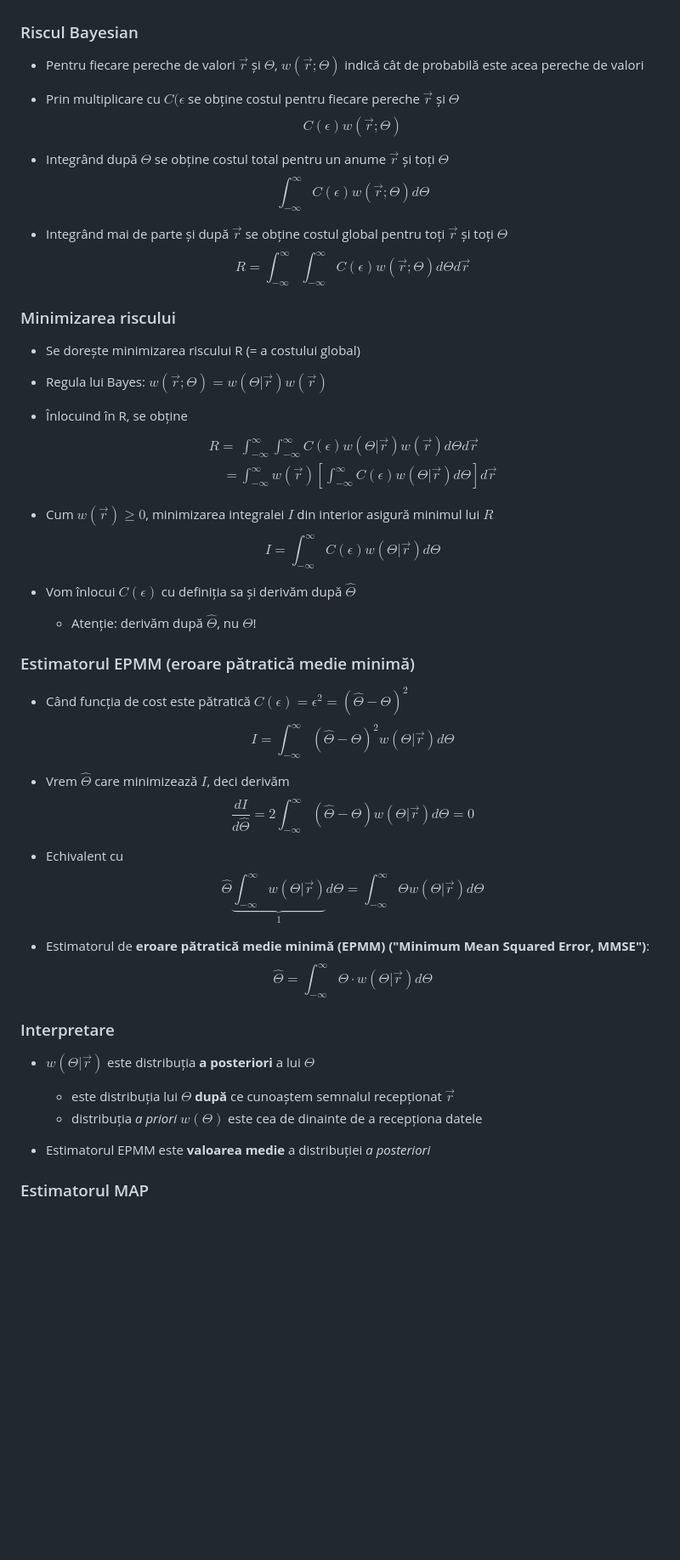
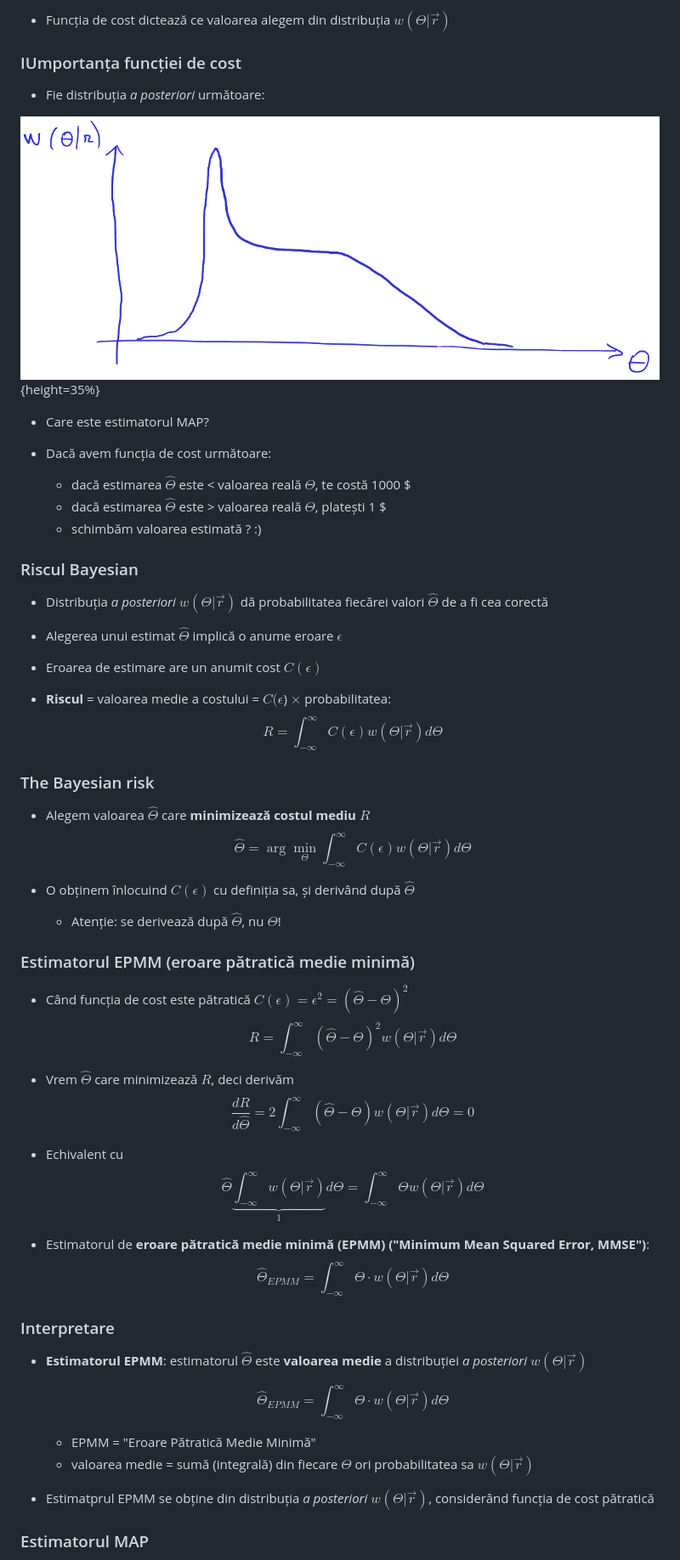
Before and after one commit to nikcleju/DEPI, a Markdown page: Lectures/03_EstimareaParametrilor.md, the part around one of its changes. Shown at 85% size. Rendered like a GitHub page; pictures changed too: Lectures/img/UnbalancedPosterior.png (added); blank space fills up the shorter version.

```diff
--- a/Lectures/03_EstimareaParametrilor.md
+++ b/Lectures/03_EstimareaParametrilor.md
@@ -531,57 +669,67 @@ $$\epsilon = \hat{\Theta} - \Theta$$
+- Funcția de cost dictează ce valoarea alegem din distribuția $w(\Theta | \vec{r})$
+
+
+### IUmportanța funcției de cost
+
+- Fie distribuția *a posteriori* următoare:
+
+![Unbalanced posterior distribution](img/UnbalancedPosterior.png){height=35%}
+
+- Care este estimatorul MAP?
+
+- Dacă avem funcția de cost următoare:
+
+	- dacă estimarea $\hat{\Theta}$ este < valoarea reală $\Theta$, te costă 1000 \$
+	- dacă estimarea $\hat{\Theta}$ este > valoarea reală $\Theta$, platești 1 \$
+	- schimbăm valoarea estimată ? :)
 
 ### Riscul Bayesian
 
-- Pentru fiecare pereche de valori $\vec{r}$ și $\Theta$, $w(\vec{r}; \Theta)$
-indică cât de probabilă este acea pereche de valori
+- Distribuția *a posteriori* $w(\Theta | \vec{r})$ dă probabilitatea fiecărei valori $\hat{\Theta}$
+de a fi cea corectă
 
-- Prin multiplicare cu $C(\epsilon$ se obține costul pentru fiecare pereche $\vec{r}$ și $\Theta$
-$$C(\epsilon) w(\vec{r}; \Theta)$$
+- Alegerea unui estimat $\hat{\Theta}$ implică o anume eroare $\epsilon$
 
-- Integrând după $\Theta$ se obține costul total pentru un anume $\vec{r}$ și toți $\Theta$
-$$\int_{-\infty}^\infty C(\epsilon) w(\vec{r}; \Theta) d\Theta$$
+- Eroarea de estimare are un anumit cost $C(\epsilon)$
 
-- Integrând mai de parte și după $\vec{r}$ se obține costul global pentru toți $\vec{r}$ și toți $\Theta$
-$$R = \int_{-\infty}^\infty \int_{-\infty}^\infty C(\epsilon) w(\vec{r}; \Theta) d\Theta d\vec{r}$$
+- **Riscul** = valoarea medie a costului = $C(\epsilon$) $\times$ probabilitatea:
+	$$R = \int_{-\infty}^\infty C(\epsilon) w(\Theta | \vec{r}) d\Theta$$
 
-### Minimizarea riscului
+### The Bayesian risk
 
-- Se dorește minimizarea riscului R (= a costului global)
+- Alegem valoarea $\hat{\Theta}$ care **minimizează costul mediu $R$**
+	$$\hat{\Theta} = \arg\min_\Theta \int_{-\infty}^\infty C(\epsilon) w(\Theta | \vec{r}) d\Theta$$
 
-- Regula lui Bayes: $w(\vec{r}; \Theta) = w(\Theta | \vec{r}) w(\vec{r})$
+- O obținem înlocuind $C(\epsilon)$ cu definiția sa, și derivând după $\hat{\Theta}$
 
-- Înlocuind în R, se obține
-$$\begin{split}
-R =& \int_{-\infty}^\infty \int_{-\infty}^\infty C(\epsilon) w(\Theta | \vec{r}) w(\vec{r}) d\Theta d\vec{r} \\
-=& \int_{-\infty}^\infty w(\vec{r}) \left[ \int_{-\infty}^\infty C(\epsilon) w(\Theta | \vec{r}) d\Theta \right] d\vec{r}
-\end{split}$$
+   - Atenție: se derivează după $\hat{\Theta}$, nu $\Theta$!
 
-- Cum $w(\vec{r}) \geq 0$, minimizarea integralei $I$ din interior asigură minimul lui $R$
-$$I = \int_{-\infty}^\infty C(\epsilon) w(\Theta | \vec{r}) d\Theta$$
-
-- Vom înlocui $C(\epsilon)$ cu definiția sa și derivăm după $\hat{\Theta}$
-   - Atenție: derivăm după $\hat{\Theta}$, nu $\Theta$!
 
 ### Estimatorul EPMM (eroare pătratică medie minimă)
 
 - Când funcția de cost este pătratică $C(\epsilon) = \epsilon^2 = \left( \hat{\Theta} - \Theta \right)^2$
-$$I = \int_{-\infty}^\infty (\hat{\Theta} - \Theta)^2 w(\Theta | \vec{r}) d\Theta$$
+	$$R = \int_{-\infty}^\infty (\hat{\Theta} - \Theta)^2 w(\Theta | \vec{r}) d\Theta$$
 
-- Vrem $\hat{\Theta}$ care minimizează $I$, deci derivăm
-$$\frac{dI}{d\hat{\Theta}} = 2 \int_{-\infty}^\infty (\hat{\Theta} - \Theta) w(\Theta | \vec{r}) d\Theta = 0$$
+- Vrem $\hat{\Theta}$ care minimizează $R$, deci derivăm
+	$$\frac{dR}{d\hat{\Theta}} = 2 \int_{-\infty}^\infty (\hat{\Theta} - \Theta) w(\Theta | \vec{r}) d\Theta = 0$$
 
 - Echivalent cu
-$$\hat{\Theta} \underbrace{\int_{-\infty}^\infty w(\Theta | \vec{r})}_1 d\Theta = \int_{-\infty}^\infty \Theta w(\Theta | \vec{r}) d\Theta$$
+	$$\hat{\Theta} \underbrace{\int_{-\infty}^\infty w(\Theta | \vec{r})}_1 d\Theta = \int_{-\infty}^\infty \Theta w(\Theta | \vec{r}) d\Theta$$
 
 - Estimatorul de **eroare pătratică medie minimă (EPMM) ("Minimum Mean Squared Error, MMSE")**:
-$$\hat{\Theta} = \int_{-\infty}^\infty \Theta \cdot w(\Theta | \vec{r}) d\Theta$$
+	$$\hat{\Theta}_{EPMM} = \int_{-\infty}^\infty \Theta \cdot w(\Theta | \vec{r}) d\Theta$$
 
 ### Interpretare
 
-- $w(\Theta | \vec{r})$ este distribuția **a posteriori** a lui $\Theta$
-   - este distribuția lui $\Theta$ **după** ce cunoaștem semnalul recepționat $\vec{r}$
-   - distribuția *a priori* $w(\Theta)$ este cea de dinainte de a recepționa datele
+- **Estimatorul EPMM**: estimatorul $\hat{\Theta}$ este **valoarea medie** a distribuției *a posteriori* $w(\Theta | \vec{r})$
 
-- Estimatorul EPMM este **valoarea medie** a distribuției *a posteriori*
+	$$\hat{\Theta}_{EPMM} = \int_{-\infty}^\infty \Theta \cdot w(\Theta | \vec{r}) d\Theta$$
+
+    - EPMM = "Eroare Pătratică Medie Minimă"
+	- valoarea medie = sumă (integrală) din fiecare $\Theta$ ori probabilitatea sa $w(\Theta | \vec{r})$
+
+- Estimatprul EPMM se obține din distribuția *a posteriori* $w(\Theta | \vec{r})$,
+considerând funcția de cost pătratică
 
 ### Estimatorul MAP
 
```
Also changed, not shown: other parts of Lectures/03_EstimareaParametrilor.md (+184 -127 lines), Lectures/img/BiasVariance.png (added), 2 other files.
